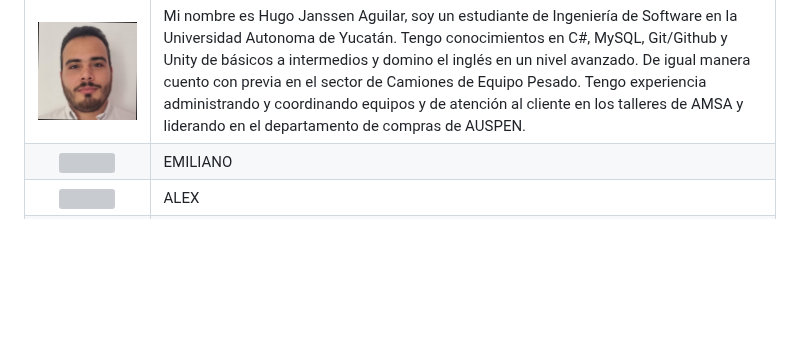
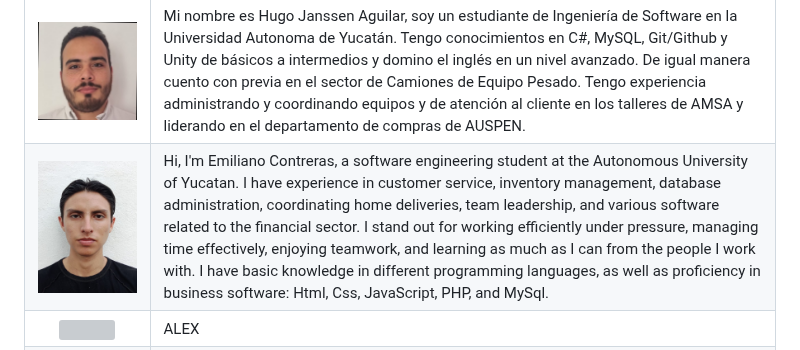
Before and after one commit to hjanssena/FIS-Proyecto, a Markdown page: AcercaDe.md, the part around the change. Rendered like a GitHub page; pictures changed too: Assets/foto.jpg (added); blank space fills up the shorter version; grey boxes are pictures that could not be loaded.

Commit message:
Foto e info de Emiliano
* foto Emiliano

* Update AcercaDe.md

```diff
--- a/AcercaDe.md
+++ b/AcercaDe.md
@@ -6,7 +6,7 @@ _**Información a cerca de los integrantes que comprenden el equipo de desarroll
 |<img src="https://images.unsplash.com/photo-1415604934674-561df9abf539?ixlib=rb-1.2.1&ixid=eyJhcHBfaWQiOjEyMDd9&auto=format&fit=crop&w=2772&q=80" width="100" height="100" border="10"/>            | cAPI |
 |<img src="https://github.com/hjanssena/FIS-Proyecto/blob/bcd556ce2a859931295c1e472d012e36a3833b53/Assets/Foto%20JPabloMtz.jpeg"/>                  |Soy José Pablo Martínez Martínez estudiante de nuevo ingreso en la licenciatura en Ingeniería de Software en la Facultad de Matemáticas de la UADY. Estudie mi bachillerato en la Escuela Preparatoria Uno (UADY). Soy una persona responsable, organizada, resiliente y colaborativa a la hora de trabajar en equipos. Actualmente estoy interesado en mejorar aún más mis habilidades de comunicación. Tengo habilidades de Marketing digital, atención atención al cliente e inglés nivel intermedio-alto B2. |
 |<img src="https://github.com/hjanssena/FIS-Proyecto/blob/HugoJanssen/Assets/1692911471095.jpg?raw=true" width="100" height="100" border="10"/>                            |Mi nombre es Hugo Janssen Aguilar, soy un estudiante de Ingeniería de Software en la Universidad Autonoma de Yucatán. Tengo conocimientos en C#, MySQL, Git/Github y Unity de básicos a intermedios y domino el inglés en un nivel avanzado. De igual manera cuento con previa en el sector de Camiones de Equipo Pesado. Tengo experiencia administrando y coordinando equipos y de atención al cliente en los talleres de AMSA y liderando en el departamento de compras de AUSPEN.|
-|<img src="https://images.unsplash.com/photo-1415604934674-561df9abf539?ixlib=rb-1.2.1&ixid=eyJhcHBfaWQiOjEyMDd9&auto=format&fit=crop&w=2772&q=80" width="100" height="100" border="10"/>                  |EMILIANO  |
+|<img src="https://github.com/hjanssena/FIS-Proyecto/blob/EmilianoContreras/Assets/foto.jpg?raw=true" width="100" height="100" border="10"/>                  |Hi, I'm Emiliano Contreras, a software engineering student at the Autonomous University of Yucatan. I have experience in customer service, inventory management, database administration, coordinating home deliveries, team leadership, and various software related to the financial sector. I stand out for working efficiently under pressure, managing time effectively, enjoying teamwork, and learning as much as I can from the people I work with. I have basic knowledge in different programming languages, as well as proficiency in business software: Html, Css, JavaScript, PHP, and MySql.|
 |<img src="https://images.unsplash.com/photo-1415604934674-561df9abf539?ixlib=rb-1.2.1&ixid=eyJhcHBfaWQiOjEyMDd9&auto=format&fit=crop&w=2772&q=80" width="100" height="100" border="10"/>                  | ALEX |
 |<img src="https://github.com/hjanssena/FIS-Proyecto/blob/b74a8f0286ed9872940f5aab4377e26ed714673c/FOTO.jpeg"/>                  |Mucho gusto me presento soy Edwing Molina, soy estudiante de primer semestre de la Universidad Autónoma de Yucatán de la Ingeniería de Software, entre mis aptitudes cuento con el trato con clientes, soy bueno adaptándome a cualquier ambiente de trabajo, trabajo muy bien bajo presión, aprendo cualquier conocimiento bastante rápido, soy bastante eficiente trabajando, puedo liderar de manera perfecta un equipo de bastantes personas, organizo muy bien las cosas, cumplo con lo horarios. Mi experiencia laboral es solo de 4 años trabajando de mesero en eventos privados, por lo que mis habilidades sociales esta bastante desarrolladas. Soy bastante culto, conozco de varios temas de interés social. |
 |<img src="https://images.unsplash.com/photo-1415604934674-561df9abf539?ixlib=rb-1.2.1&ixid=eyJhcHBfaWQiOjEyMDd9&auto=format&fit=crop&w=2772&q=80" width="100" height="100" border="10"/>                  | SOFIA |
```
